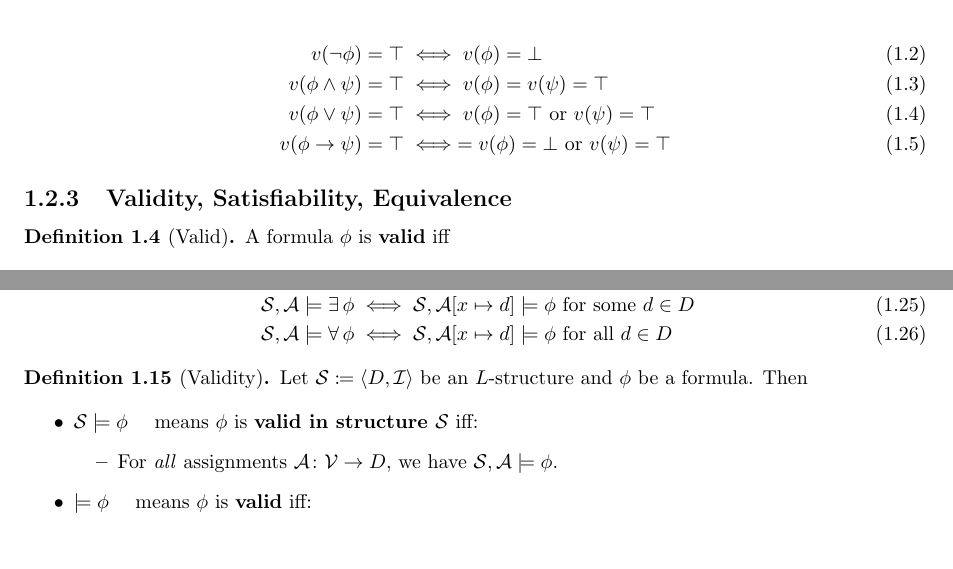
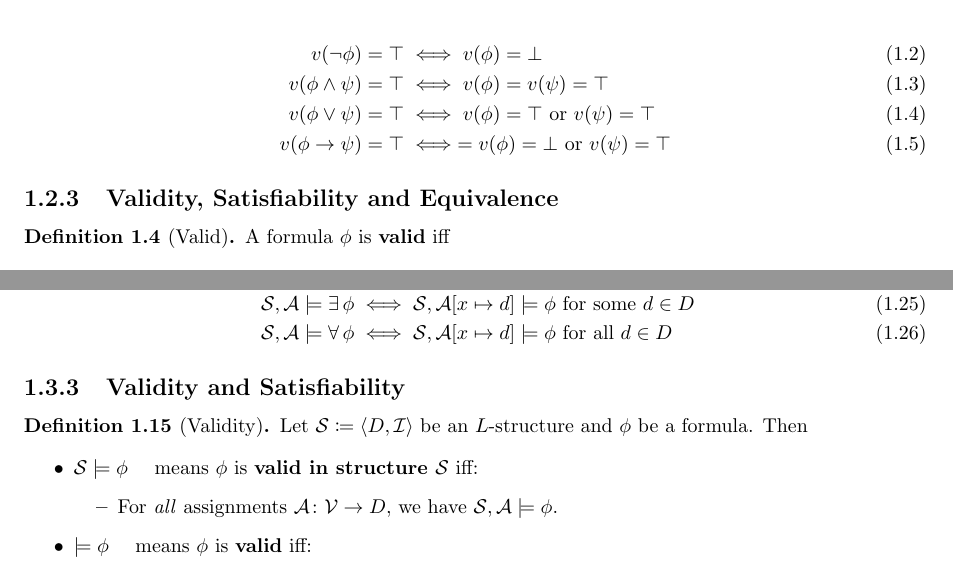
Before and after one commit to jieyouxu/COMP0009-Logic-Notes, a LaTeX document (main.tex, which reads content/introduction.tex): two parts of pages 5 and 7 of 8, joined at a grey line, cut so that both start at the same text. Compiled offline with pdfLaTeX.

Commit message:
Update subsections

```diff
--- a/content/introduction.tex
+++ b/content/introduction.tex
@@ -89,7 +89,7 @@ respectively).
     \end{align}
 \end{definition}
 
-\subsection{Validity, Satisfiability, Equivalence}
+\subsection{Validity, Satisfiability and Equivalence}
 
 \begin{definition}[Valid]
     A formula $\phi$ is \Keyword{valid} iff
@@ -320,6 +320,8 @@ The grammar of first-order logic is given in Figure \ref{fig:first_order_logic_b
     \end{align}
 \end{definition}
 
+\subsection{Validity and Satisfiability}
+
 \begin{definition}[Validity]
     Let $\mathcal{S} \DefAs \Angled{D, \mathcal{I}}$ be an $L$-structure and $\phi$ be a
     formula. Then
```
